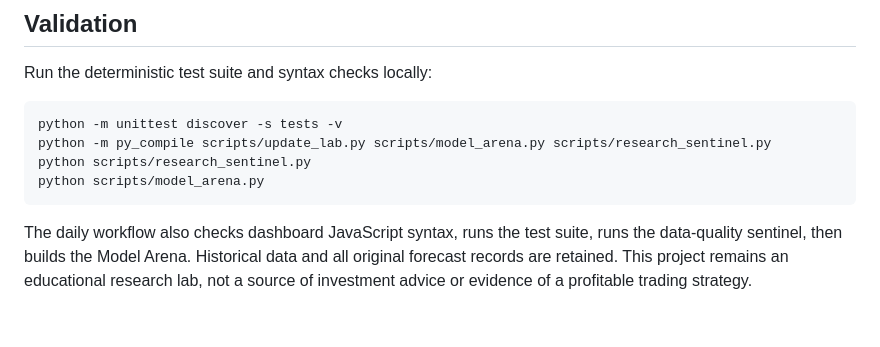
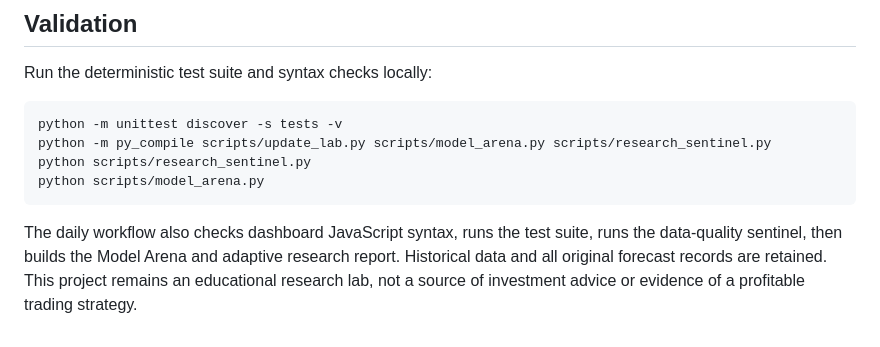
Before and after one commit to demetisn-cmyk/bitcoin-lab-3, a Markdown page: README.md, the part around the change. GitHub-like rendering.

Commit message:
docs: explain adaptive research evidence gates

```diff
--- a/README.md
+++ b/README.md
@@ -78,4 +78,4 @@ Run the deterministic test suite and syntax checks locally:
     python scripts/research_sentinel.py
     python scripts/model_arena.py
 
-The daily workflow also checks dashboard JavaScript syntax, runs the test suite, runs the data-quality sentinel, then builds the Model Arena. Historical data and all original forecast records are retained. This project remains an educational research lab, not a source of investment advice or evidence of a profitable trading strategy.
+The daily workflow also checks dashboard JavaScript syntax, runs the test suite, runs the data-quality sentinel, then builds the Model Arena and adaptive research report. Historical data and all original forecast records are retained. This project remains an educational research lab, not a source of investment advice or evidence of a profitable trading strategy.
```
